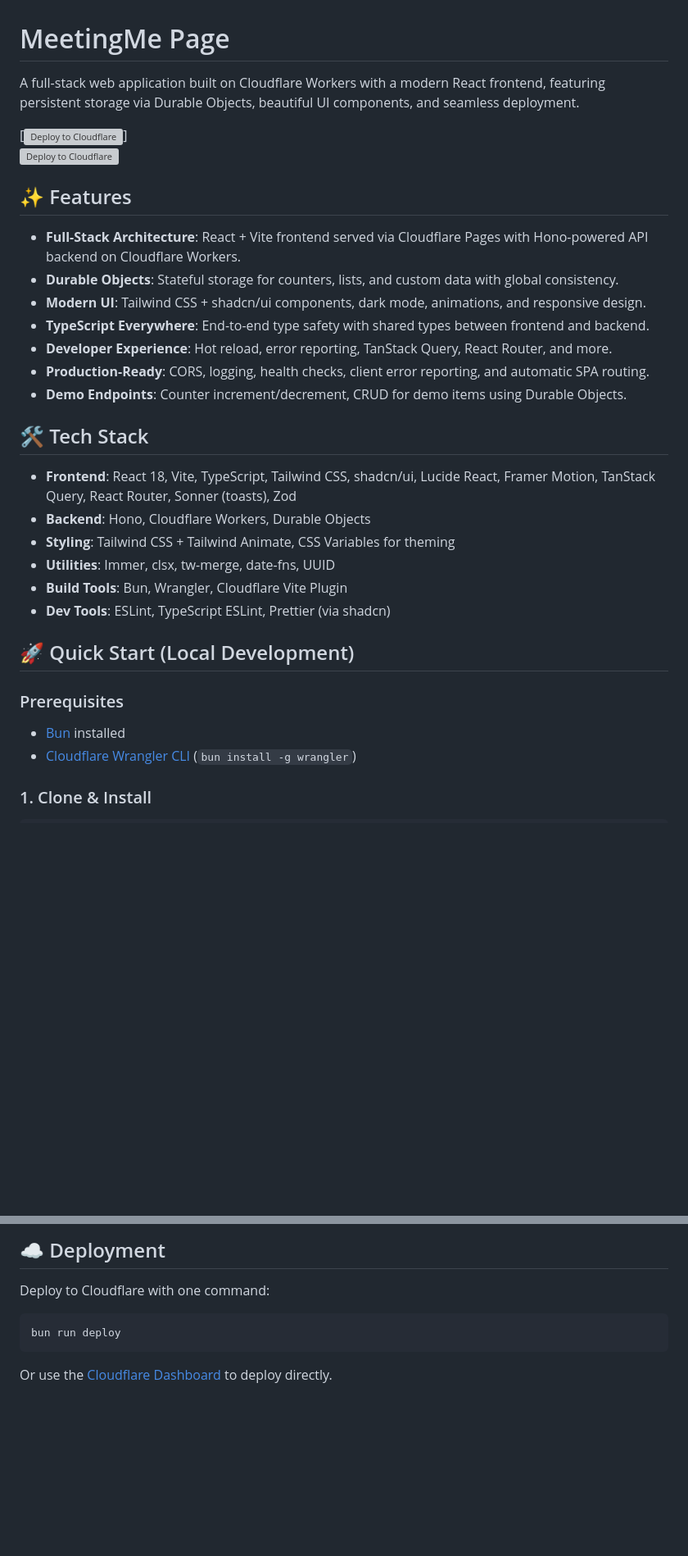
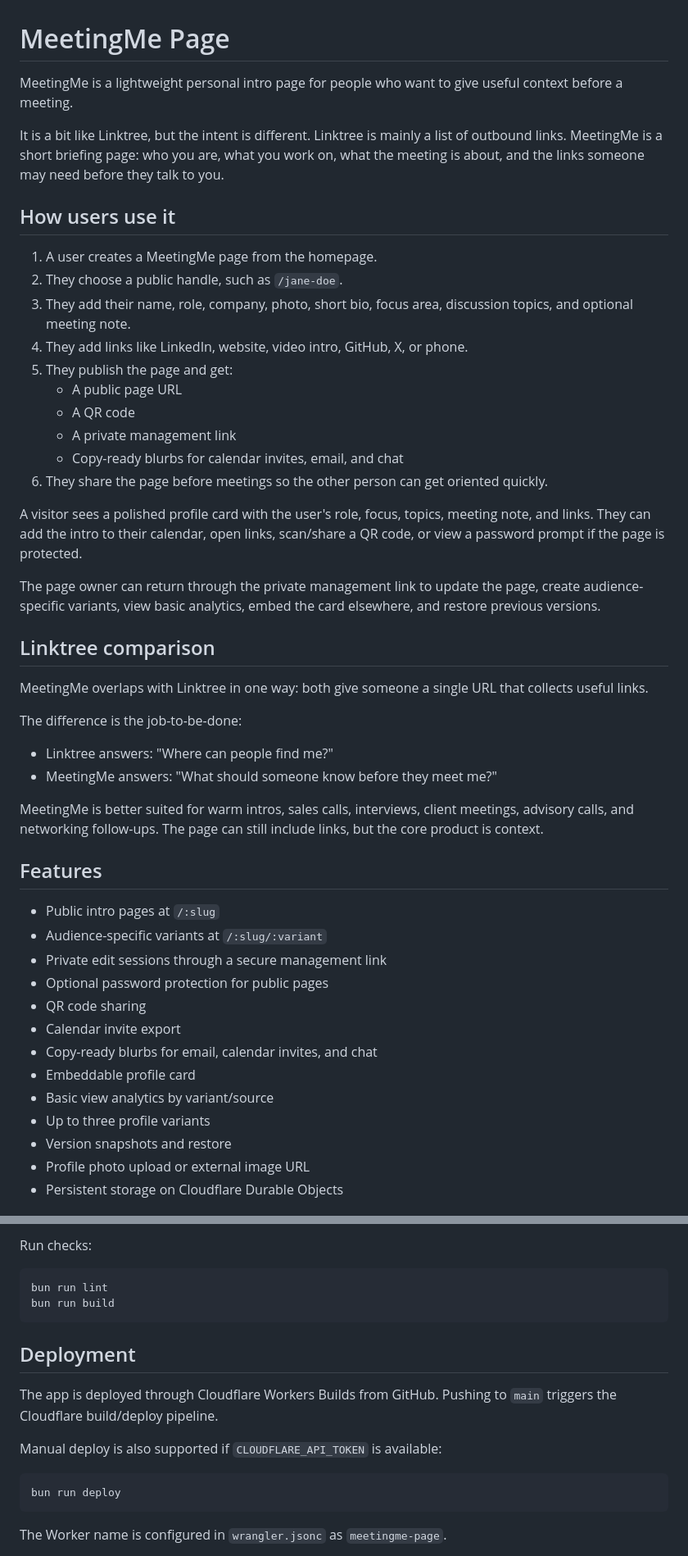
Before and after one commit to sthoms12/meetingme-page, a Markdown page: README.md, 2 parts joined by grey strips. Shown at 82% size. Drawn GitHub-style; blank space fills up the shorter version; grey boxes are pictures that could not be loaded.

````diff
--- a/README.md
+++ b/README.md
@@ -1,33 +1,50 @@
 # MeetingMe Page
 
-A full-stack web application built on Cloudflare Workers with a modern React frontend, featuring persistent storage via Durable Objects, beautiful UI components, and seamless deployment.
+MeetingMe is a lightweight personal intro page for people who want to give useful context before a meeting.
 
-[![Deploy to Cloudflare](https://deploy.workers.cloudflare.com/button)]
-[![Deploy to Cloudflare](https://deploy.workers.cloudflare.com/button)](https://deploy.workers.cloudflare.com/?url=https://github.com/sthoms12/meetingme-page)
+It is a bit like Linktree, but the intent is different. Linktree is mainly a list of outbound links. MeetingMe is a short briefing page: who you are, what you work on, what the meeting is about, and the links someone may need before they talk to you.
 
-## ✨ Features
+## How users use it
 
-- **Full-Stack Architecture**: React + Vite frontend served via Cloudflare Pages with Hono-powered API backend on Cloudflare Workers.
-- **Durable Objects**: Stateful storage for counters, lists, and custom data with global consistency.
-- **Modern UI**: Tailwind CSS + shadcn/ui components, dark mode, animations, and responsive design.
-- **TypeScript Everywhere**: End-to-end type safety with shared types between frontend and backend.
-- **Developer Experience**: Hot reload, error reporting, TanStack Query, React Router, and more.
-- **Production-Ready**: CORS, logging, health checks, client error reporting, and automatic SPA routing.
-- **Demo Endpoints**: Counter increment/decrement, CRUD for demo items using Durable Objects.
+1. A user creates a MeetingMe page from the homepage.
+2. They choose a public handle, such as `/jane-doe`.
+3. They add their name, role, company, photo, short bio, focus area, discussion topics, and optional meeting note.
+4. They add links like LinkedIn, website, video intro, GitHub, X, or phone.
+5. They publish the page and get:
+   - A public page URL
+   - A QR code
+   - A private management link
+   - Copy-ready blurbs for calendar invites, email, and chat
+6. They share the page before meetings so the other person can get oriented quickly.
 
-## 🛠️ Tech Stack
+A visitor sees a polished profile card with the user's role, focus, topics, meeting note, and links. They can add the intro to their calendar, open links, scan/share a QR code, or view a password prompt if the page is protected.
 
-- **Frontend**: React 18, Vite, TypeScript, Tailwind CSS, shadcn/ui, Lucide React, Framer Motion, TanStack Query, React Router, Sonner (toasts), Zod
-- **Backend**: Hono, Cloudflare Workers, Durable Objects
-- **Styling**: Tailwind CSS + Tailwind Animate, CSS Variables for theming
-- **Utilities**: Immer, clsx, tw-merge, date-fns, UUID
-- **Build Tools**: Bun, Wrangler, Cloudflare Vite Plugin
-- **Dev Tools**: ESLint, TypeScript ESLint, Prettier (via shadcn)
+The page owner can return through the private management link to update the page, create audience-specific variants, view basic analytics, embed the card elsewhere, and restore previous versions.
 
-## 🚀 Quick Start (Local Development)
+## Linktree comparison
 
-### Prerequisites
-- [Bun](https://bun.sh/) installed
-- [Cloudflare Wrangler CLI](https://developers.cloudflare.com/workers/wrangler/install-and-update/) (`bun install -g wrangler`)
+MeetingMe overlaps with Linktree in one way: both give someone a single URL that collects useful links.
 
-### 1. Clone & Install
+The difference is the job-to-be-done:
+
+- Linktree answers: "Where can people find me?"
+- MeetingMe answers: "What should someone know before they meet me?"
+
+MeetingMe is better suited for warm intros, sales calls, interviews, client meetings, advisory calls, and networking follow-ups. The page can still include links, but the core product is context.
+
+## Features
+
+- Public intro pages at `/:slug`
+- Audience-specific variants at `/:slug/:variant`
+- Private edit sessions through a secure management link
+- Optional password protection for public pages
+- QR code sharing
+- Calendar invite export
+- Copy-ready blurbs for email, calendar invites, and chat
+- Embeddable profile card
+- Basic view analytics by variant/source
+- Up to three profile variants
+- Version snapshots and restore
+- Profile photo upload or external image URL
+- Persistent storage on Cloudflare Durable Objects
+
@@ -63,12 +123,21 @@ bun run preview
 ```
 
-## ☁️ Deployment
+Run checks:
 
-Deploy to Cloudflare with one command:
+```bash
+bun run lint
+bun run build
+```
+
+## Deployment
+
+The app is deployed through Cloudflare Workers Builds from GitHub. Pushing to `main` triggers the Cloudflare build/deploy pipeline.
+
+Manual deploy is also supported if `CLOUDFLARE_API_TOKEN` is available:
 
 ```bash
 bun run deploy
 ```
 
-Or use the [Cloudflare Dashboard](https://dash.cloudflare.com/) to deploy directly.
+The Worker name is configured in `wrangler.jsonc` as `meetingme-page`.
 
````
Also changed, not shown: other parts of README.md (+71 -64 lines).
